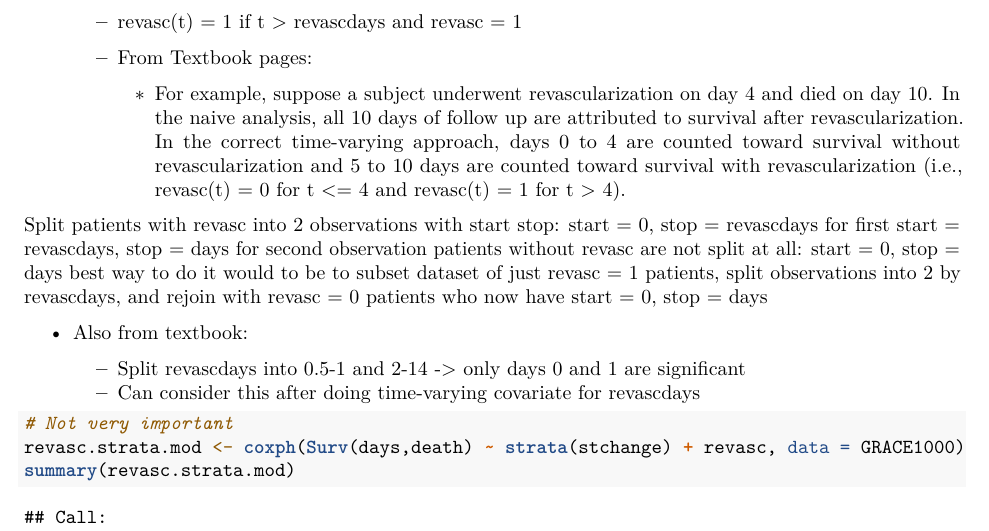
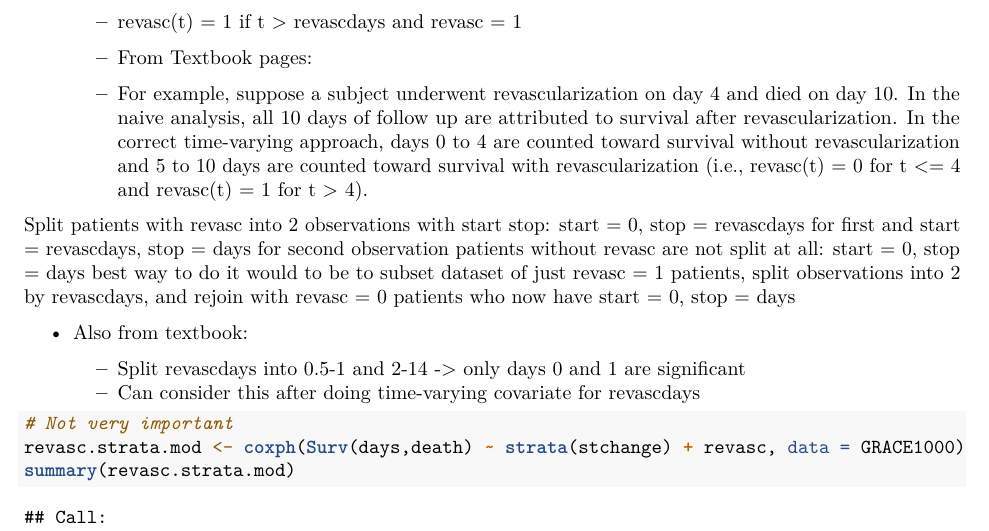
Before and after one commit to WilliamNelson007/PSTAT175-Final, an R Markdown document (Final Project.Rmd): part of page 8 of 9, cut so that both start at the same text. Rendered offline with R 4.5, knitr and Pandoc, then LaTeX, with nearby package versions; some code elsewhere in the file could not run offline.

Commit message:
Update Final Project.Rmd

```diff
--- a/Final Project.Rmd
+++ b/Final Project.Rmd
@@ -186,9 +186,9 @@ exp(confint(stchange.mod))
 
     -   From Textbook pages:
 
-        -   For example, suppose a subject underwent revascularization on day 4 and died on day 10. In the naive analysis, all 10 days of follow up are attributed to survival after revascularization. In the correct time-varying approach, days 0 to 4 are counted toward survival without revascularization and 5 to 10 days are counted toward survival with revascularization (i.e., revasc(t) = 0 for t \<= 4 and revasc(t) = 1 for t \> 4).
+    -   For example, suppose a subject underwent revascularization on day 4 and died on day 10. In the naive analysis, all 10 days of follow up are attributed to survival after revascularization. In the correct time-varying approach, days 0 to 4 are counted toward survival without revascularization and 5 to 10 days are counted toward survival with revascularization (i.e., revasc(t) = 0 for t \<= 4 and revasc(t) = 1 for t \> 4).
 
-Split patients with revasc into 2 observations with start stop: start = 0, stop = revascdays for first
+Split patients with revasc into 2 observations with start stop: start = 0, stop = revascdays for first and
 start = revascdays, stop = days for second observation
 patients without revasc are not split at all: start = 0, stop = days
 best way to do it would to be to subset dataset of just revasc = 1 patients, split observations into 2 by revascdays, and rejoin with revasc = 0 patients who now have start = 0, stop = days
```
